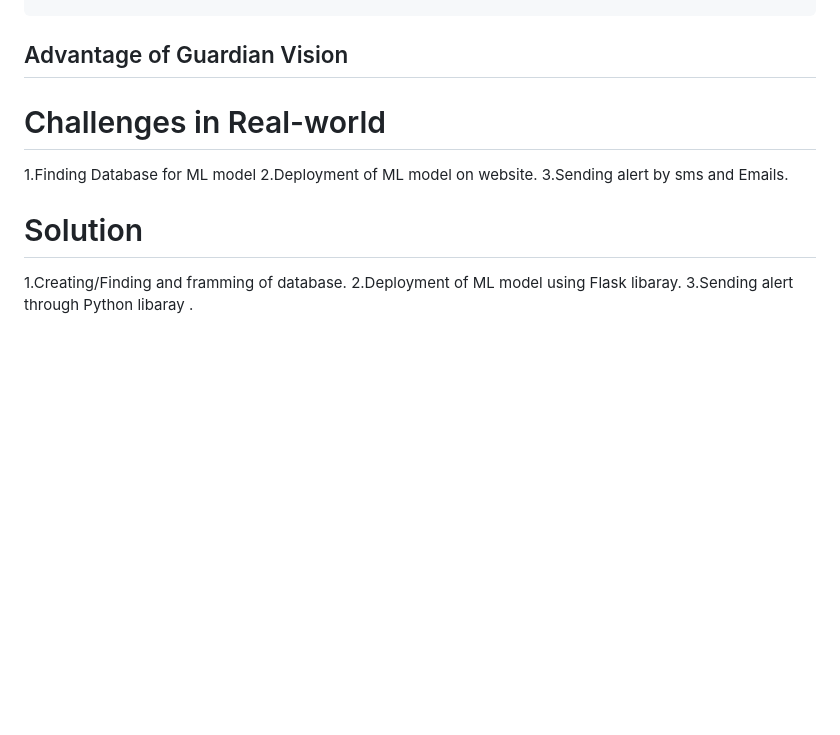
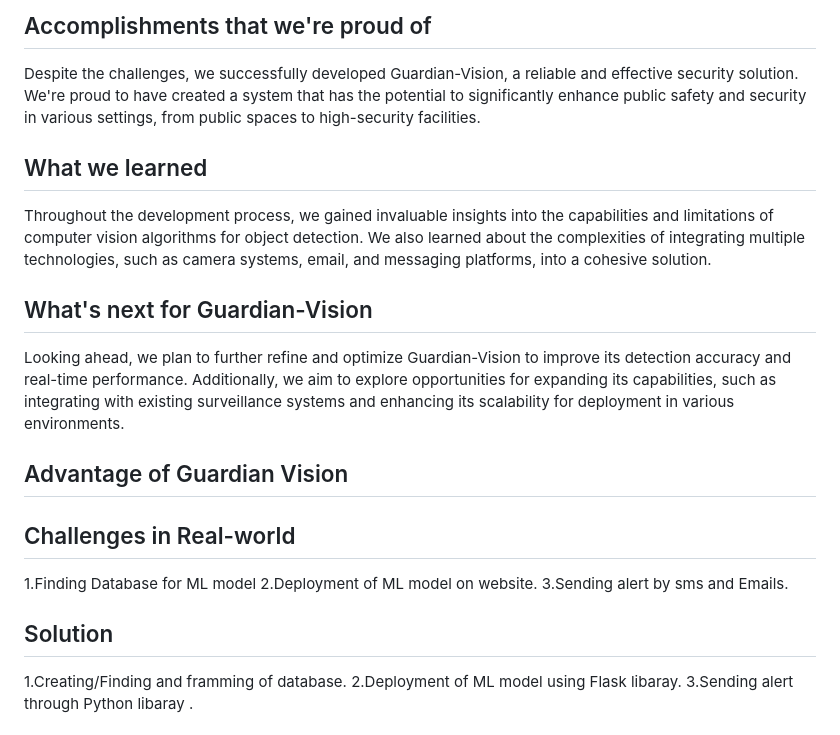
Before and after one commit to umeshSinghVerma/Guardian-Vision, a Markdown page: README.md, the part around the change printed below. GitHub-like rendering; blank space fills up the shorter version.

```diff
--- a/README.md
+++ b/README.md
@@ -84,12 +127,20 @@ Install the Basic libaray in a new terminal
+## Accomplishments that we're proud of
+Despite the challenges, we successfully developed Guardian-Vision, a reliable and effective security solution. We're proud to have created a system that has the potential to significantly enhance public safety and security in various settings, from public spaces to high-security facilities.
+
+## What we learned
+Throughout the development process, we gained invaluable insights into the capabilities and limitations of computer vision algorithms for object detection. We also learned about the complexities of integrating multiple technologies, such as camera systems, email, and messaging platforms, into a cohesive solution.
+
+## What's next for Guardian-Vision
+Looking ahead, we plan to further refine and optimize Guardian-Vision to improve its detection accuracy and real-time performance. Additionally, we aim to explore opportunities for expanding its capabilities, such as integrating with existing surveillance systems and enhancing its scalability for deployment in various environments.
 ## Advantage of Guardian Vision
 
-# Challenges in Real-world
+## Challenges in Real-world
 
 1.Finding Database for ML model
 2.Deployment of ML model on website.
 3.Sending alert by sms and Emails.
 
-# Solution
+## Solution
 
 1.Creating/Finding and framming of database.
 2.Deployment of ML model using Flask libaray.
```
Also changed, not shown: other parts of README.md (+60 -17 lines).
